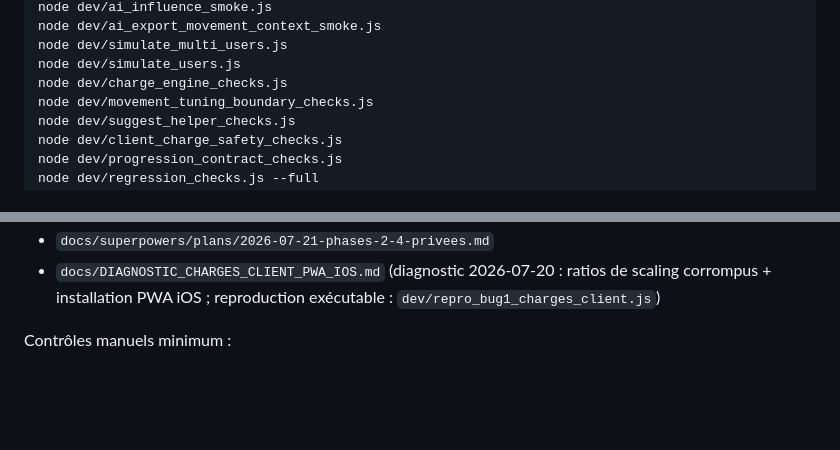
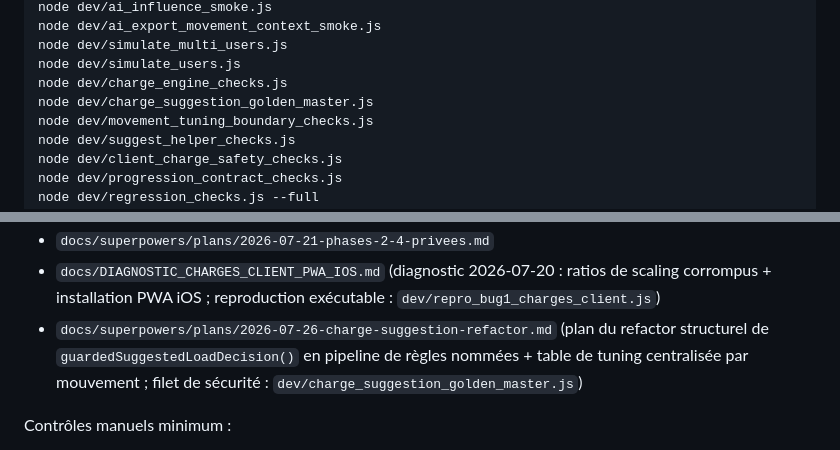
Before and after one commit to Miozza/Racine-multi, a Markdown page: RELEASE_CHECKLIST.md, 2 parts joined by grey strips. Drawn GitHub-style; blank space fills up the shorter version.

Commit message:
docs: référence le golden master et le plan de refactor dans RELEASE_CHECKLIST.md
Task 6 (validation finale) a révélé deux oublis structurels :
dev/charge_suggestion_golden_master.js n'était jamais cité dans la
checklist, et le plan de refactor sous docs/superpowers/plans/ n'était
référencé nulle part (exigence de dev/structure_checks.js --full).

Co-Authored-By: Claude Sonnet 5 <noreply@anthropic.com>

```diff
--- a/RELEASE_CHECKLIST.md
+++ b/RELEASE_CHECKLIST.md
@@ -14,6 +14,7 @@ node dev/ai_export_movement_context_smoke.js
 node dev/simulate_multi_users.js
 node dev/simulate_users.js
 node dev/charge_engine_checks.js
+node dev/charge_suggestion_golden_master.js
 node dev/movement_tuning_boundary_checks.js
 node dev/suggest_helper_checks.js
 node dev/client_charge_safety_checks.js
@@ -52,6 +53,10 @@ Documents d’implémentation associés à la sécurité des charges client :
 - `docs/DIAGNOSTIC_CHARGES_CLIENT_PWA_IOS.md` (diagnostic 2026-07-20 : ratios de
   scaling corrompus + installation PWA iOS ; reproduction exécutable :
   `dev/repro_bug1_charges_client.js`)
+- `docs/superpowers/plans/2026-07-26-charge-suggestion-refactor.md` (plan du
+  refactor structurel de `guardedSuggestedLoadDecision()` en pipeline de
+  règles nommées + table de tuning centralisée par mouvement ; filet de
+  sécurité : `dev/charge_suggestion_golden_master.js`)
 
 Contrôles manuels minimum :
 
```
